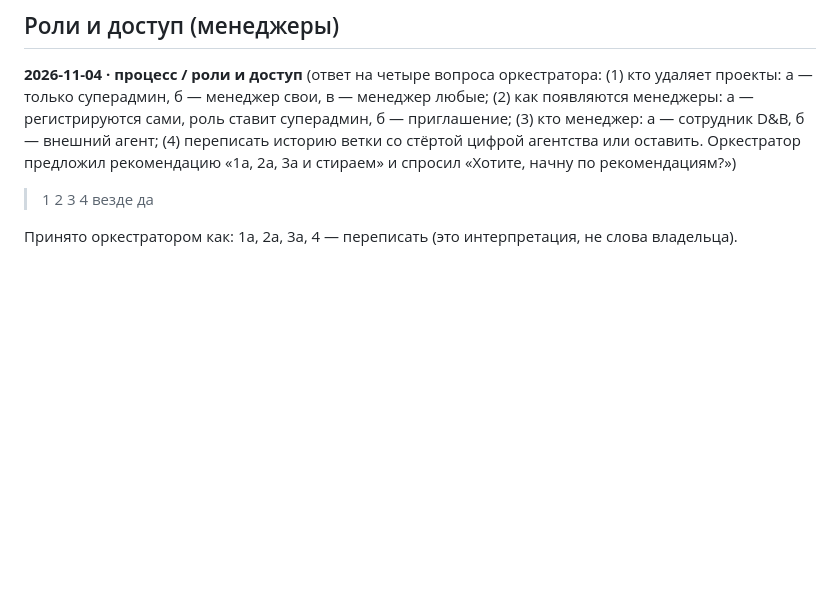
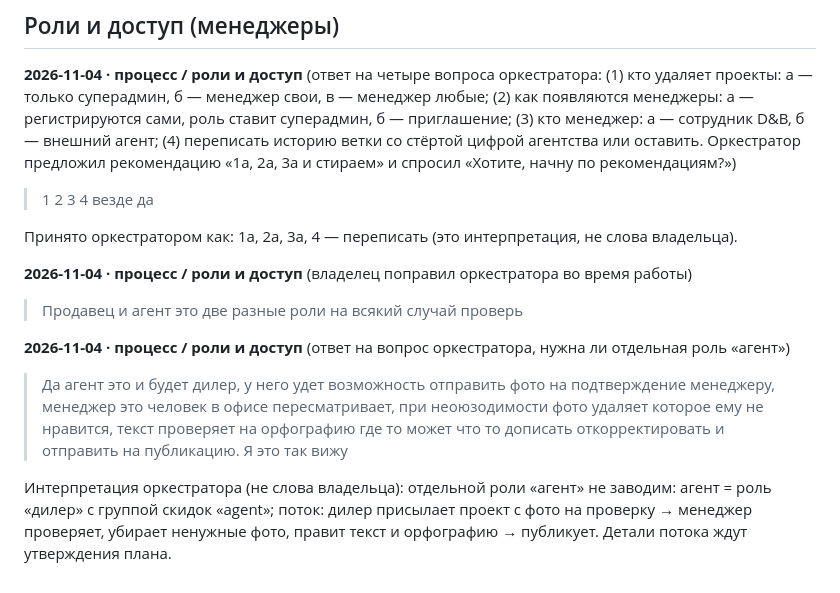
Before and after one commit to romanishinn/db-configurator, a Markdown page: docs/decisions.md, the part around the change. GitHub-like rendering; blank space fills up the shorter version.

```diff
--- a/docs/decisions.md
+++ b/docs/decisions.md
@@ -57,3 +57,11 @@
 > 1 2 3 4 везде да
 
 Принято оркестратором как: 1а, 2а, 3а, 4 — переписать (это интерпретация, не слова владельца).
+
+**2026-11-04 · процесс / роли и доступ** (владелец поправил оркестратора во время работы)
+> Продавец и агент это две разные роли на всякий случай проверь
+
+**2026-11-04 · процесс / роли и доступ** (ответ на вопрос оркестратора, нужна ли отдельная роль «агент»)
+> Да агент это и будет дилер, у него  удет возможность отправить фото на подтверждение менеджеру, менеджер это человек в офисе пересматривает, при неоюзодимости фото удаляет которое ему не нравится, текст проверяет на орфографию где то может что то дописать откорректировать и отправить на публикацию. Я это так вижу
+
+Интерпретация оркестратора (не слова владельца): отдельной роли «агент» не заводим: агент = роль «дилер» с группой скидок «agent»; поток: дилер присылает проект с фото на проверку → менеджер проверяет, убирает ненужные фото, правит текст и орфографию → публикует. Детали потока ждут утверждения плана.
```
Also changed, not shown: docs/STATE.md (+7 -5 lines).
